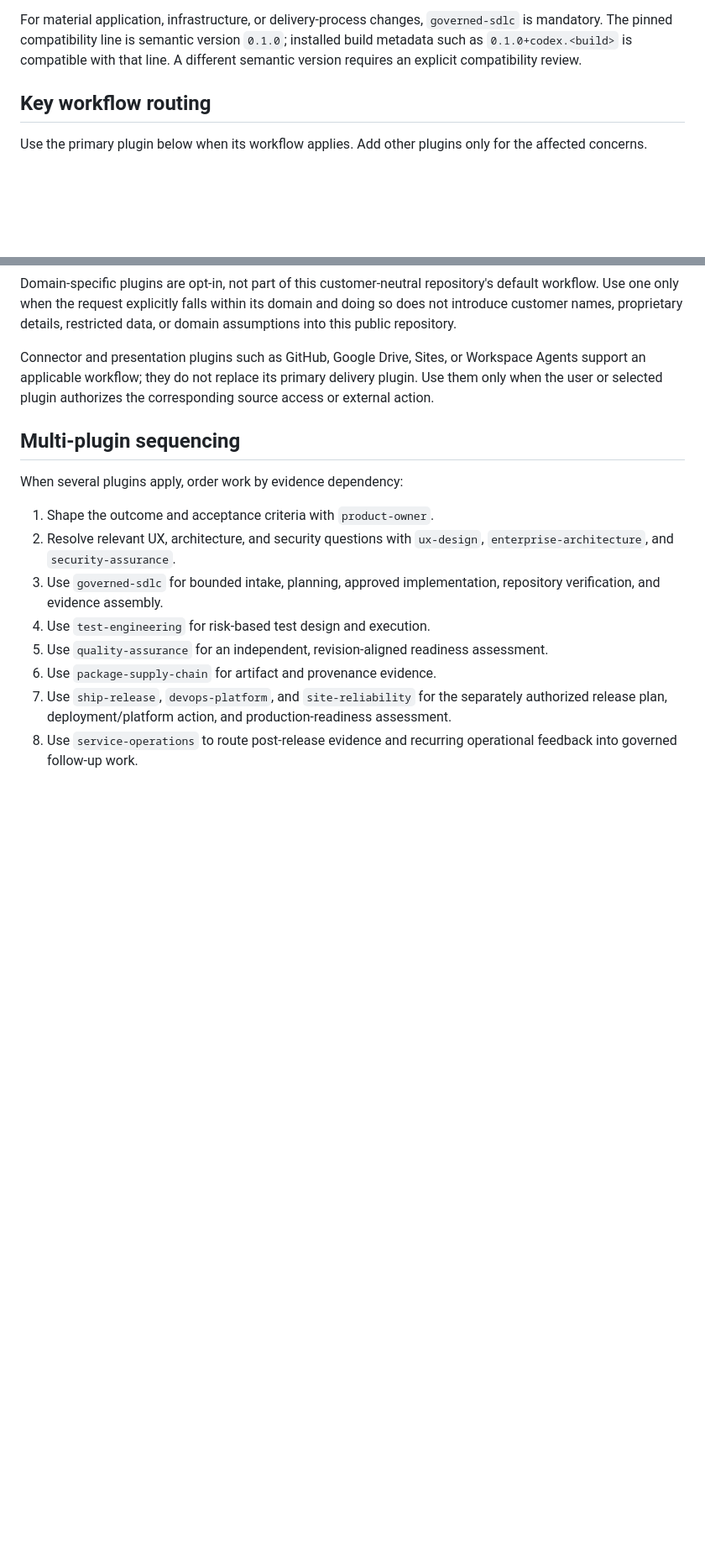
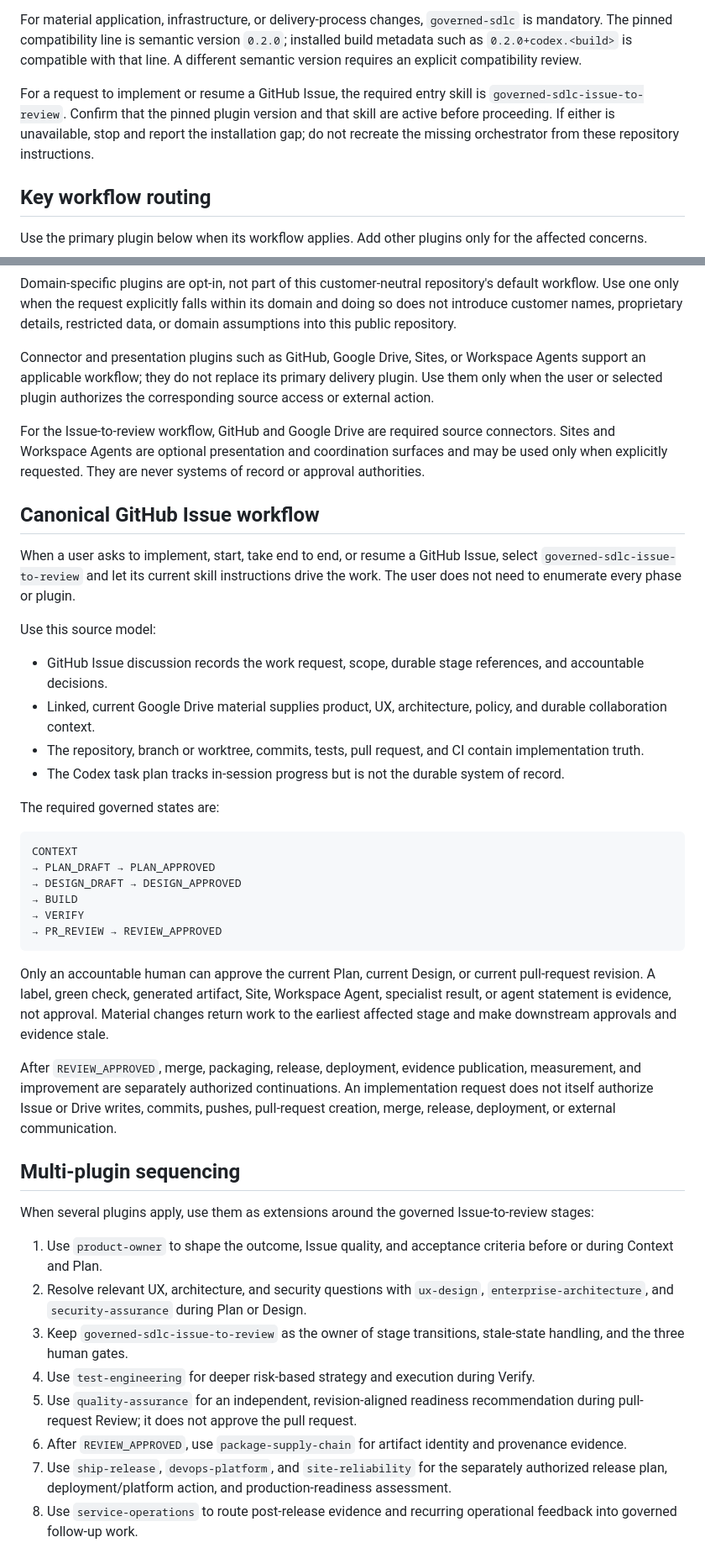
Before and after one commit to carloperottino-tech/codex-governed-sdlc-demo, a Markdown page: AGENTS.md, 2 parts joined by grey strips. Shown at 84% size. GitHub-like rendering; blank space fills up the shorter version.

````diff
--- a/AGENTS.md
+++ b/AGENTS.md
@@ -27,9 +27,15 @@ For every request:
 
 For material application, infrastructure, or delivery-process changes,
 `governed-sdlc` is mandatory. The pinned compatibility line is semantic version
-`0.1.0`; installed build metadata such as `0.1.0+codex.<build>` is compatible
+`0.2.0`; installed build metadata such as `0.2.0+codex.<build>` is compatible
 with that line. A different semantic version requires an explicit
 compatibility review.
+
+For a request to implement or resume a GitHub Issue, the required entry skill
+is `governed-sdlc-issue-to-review`. Confirm that the pinned plugin version and
+that skill are active before proceeding. If either is unavailable, stop and
+report the installation gap; do not recreate the missing orchestrator from
+these repository instructions.
 
 ## Key workflow routing
 
@@ -61,19 +67,69 @@ Workspace Agents support an applicable workflow; they do not replace its
 primary delivery plugin. Use them only when the user or selected plugin
 authorizes the corresponding source access or external action.
 
+For the Issue-to-review workflow, GitHub and Google Drive are required source
+connectors. Sites and Workspace Agents are optional presentation and
+coordination surfaces and may be used only when explicitly requested. They are
+never systems of record or approval authorities.
+
+## Canonical GitHub Issue workflow
+
+When a user asks to implement, start, take end to end, or resume a GitHub Issue,
+select `governed-sdlc-issue-to-review` and let its current skill instructions
+drive the work. The user does not need to enumerate every phase or plugin.
+
+Use this source model:
+
+- GitHub Issue discussion records the work request, scope, durable stage
+  references, and accountable decisions.
+- Linked, current Google Drive material supplies product, UX, architecture,
+  policy, and durable collaboration context.
+- The repository, branch or worktree, commits, tests, pull request, and CI
+  contain implementation truth.
+- The Codex task plan tracks in-session progress but is not the durable system
+  of record.
+
+The required governed states are:
+
+```text
+CONTEXT
+→ PLAN_DRAFT → PLAN_APPROVED
+→ DESIGN_DRAFT → DESIGN_APPROVED
+→ BUILD
+→ VERIFY
+→ PR_REVIEW → REVIEW_APPROVED
+```
+
+Only an accountable human can approve the current Plan, current Design, or
+current pull-request revision. A label, green check, generated artifact, Site,
+Workspace Agent, specialist result, or agent statement is evidence, not
+approval. Material changes return work to the earliest affected stage and make
+downstream approvals and evidence stale.
+
+After `REVIEW_APPROVED`, merge, packaging, release, deployment, evidence
+publication, measurement, and improvement are separately authorized
+continuations. An implementation request does not itself authorize Issue or
+Drive writes, commits, pushes, pull-request creation, merge, release,
+deployment, or external communication.
+
 ## Multi-plugin sequencing
 
-When several plugins apply, order work by evidence dependency:
+When several plugins apply, use them as extensions around the governed
+Issue-to-review stages:
 
-1. Shape the outcome and acceptance criteria with `product-owner`.
+1. Use `product-owner` to shape the outcome, Issue quality, and acceptance
+   criteria before or during Context and Plan.
 2. Resolve relevant UX, architecture, and security questions with `ux-design`,
-   `enterprise-architecture`, and `security-assurance`.
-3. Use `governed-sdlc` for bounded intake, planning, approved implementation,
-   repository verification, and evidence assembly.
-4. Use `test-engineering` for risk-based test design and execution.
+   `enterprise-architecture`, and `security-assurance` during Plan or Design.
+3. Keep `governed-sdlc-issue-to-review` as the owner of stage transitions,
+   stale-state handling, and the three human gates.
+4. Use `test-engineering` for deeper risk-based strategy and execution during
+   Verify.
 5. Use `quality-assurance` for an independent, revision-aligned readiness
-   assessment.
-6. Use `package-supply-chain` for artifact and provenance evidence.
+   recommendation during pull-request Review; it does not approve the pull
+   request.
+6. After `REVIEW_APPROVED`, use `package-supply-chain` for artifact identity
+   and provenance evidence.
 7. Use `ship-release`, `devops-platform`, and `site-reliability` for the
    separately authorized release plan, deployment/platform action, and
    production-readiness assessment.
````
Also changed, not shown: other parts of AGENTS.md (+20 -15 lines).
